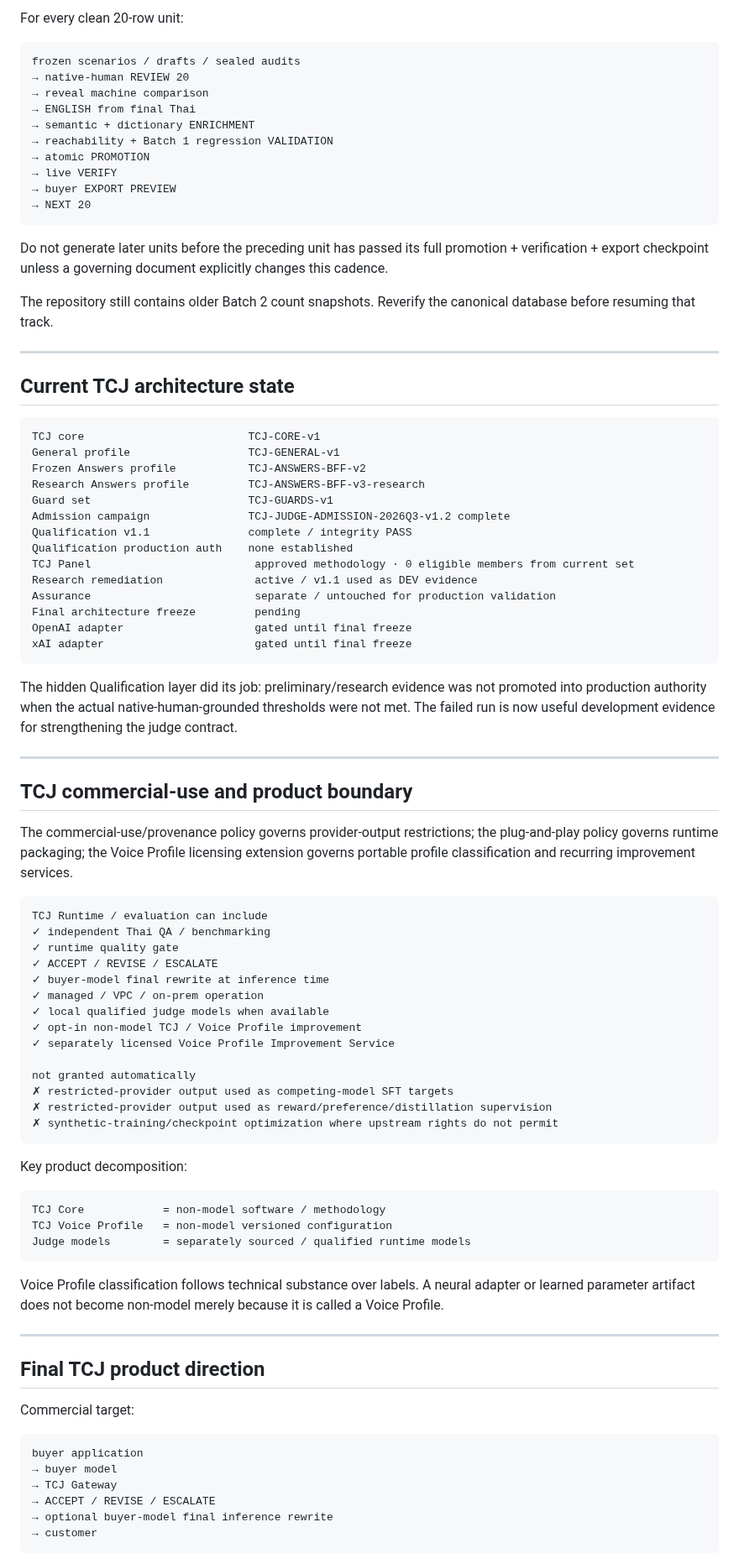
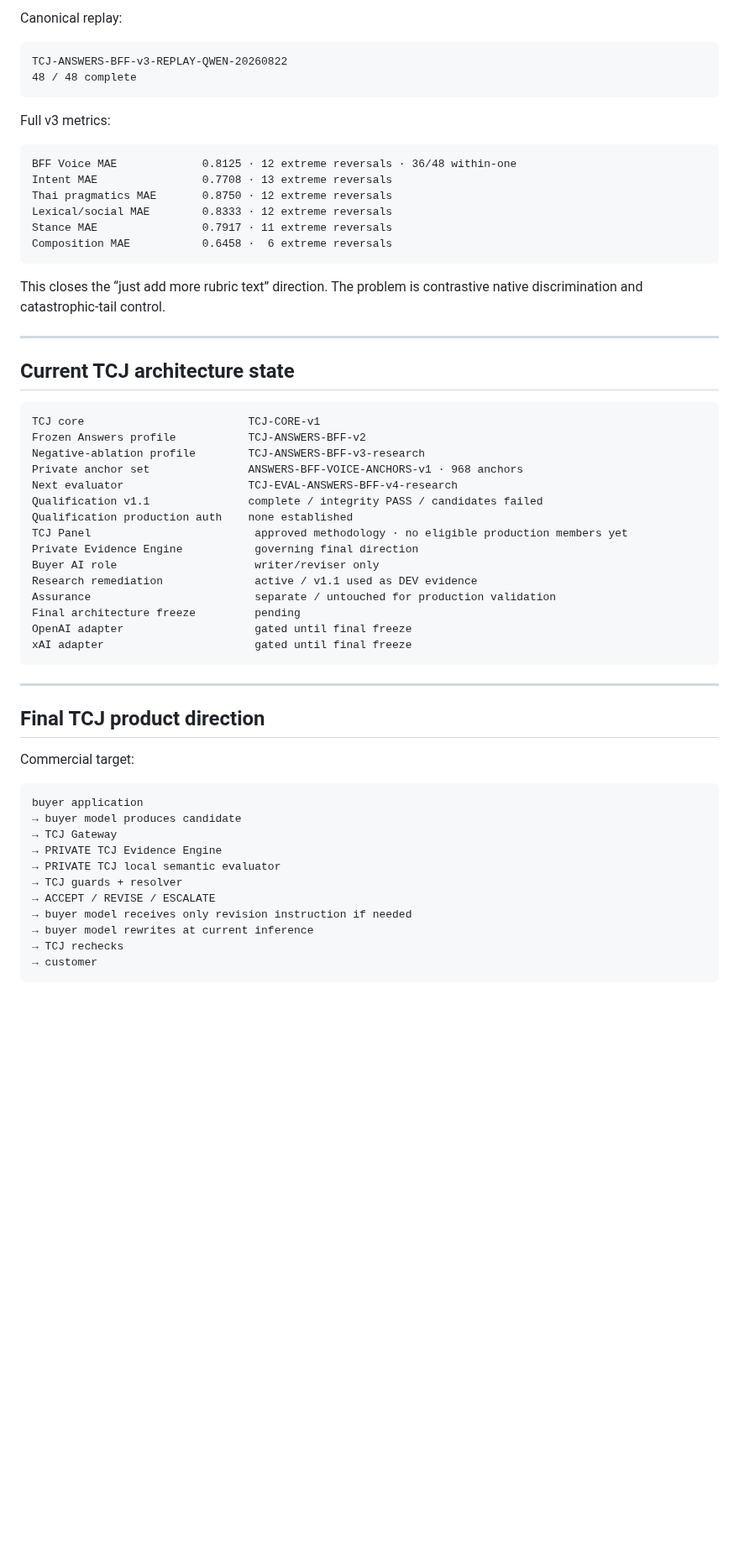
Before and after one commit to dechadae/flipgazine, a Markdown page: docs/chatgpt-workflow/README.md, the part around one of its changes. Shown at 84% size. GitHub-like rendering; blank space fills up the shorter version.

Commit message:
Route TCJ through private evidence engine in workflow README

````diff
--- a/docs/chatgpt-workflow/README.md
+++ b/docs/chatgpt-workflow/README.md
@@ -150,22 +132,23 @@ The status page now reports v1.1 as valid completed Qualification evidence and S
 
-For every clean 20-row unit:
+Canonical replay:
 
 ```text
-frozen scenarios / drafts / sealed audits
-→ native-human REVIEW 20
-→ reveal machine comparison
-→ ENGLISH from final Thai
-→ semantic + dictionary ENRICHMENT
-→ reachability + Batch 1 regression VALIDATION
-→ atomic PROMOTION
-→ live VERIFY
-→ buyer EXPORT PREVIEW
-→ NEXT 20
+TCJ-ANSWERS-BFF-v3-REPLAY-QWEN-20260822
+48 / 48 complete
 ```
 
-Do not generate later units before the preceding unit has passed its full promotion + verification + export checkpoint unless a governing document explicitly changes this cadence.
+Full v3 metrics:
 
-The repository still contains older Batch 2 count snapshots. Reverify the canonical database before resuming that track.
+```text
+BFF Voice MAE             0.8125 · 12 extreme reversals · 36/48 within-one
+Intent MAE                0.7708 · 13 extreme reversals
+Thai pragmatics MAE       0.8750 · 12 extreme reversals
+Lexical/social MAE        0.8333 · 12 extreme reversals
+Stance MAE                0.7917 · 11 extreme reversals
+Composition MAE           0.6458 ·  6 extreme reversals
+```
+
+This closes the “just add more rubric text” direction. The problem is contrastive native discrimination and catastrophic-tail control.
 
 ---
 
@@ -173,55 +156,21 @@ The repository still contains older Batch 2 count snapshots. Reverify the canoni
 
 ```text
 TCJ core                         TCJ-CORE-v1
-General profile                  TCJ-GENERAL-v1
 Frozen Answers profile           TCJ-ANSWERS-BFF-v2
-Research Answers profile         TCJ-ANSWERS-BFF-v3-research
-Guard set                        TCJ-GUARDS-v1
-Admission campaign               TCJ-JUDGE-ADMISSION-2026Q3-v1.2 complete
-Qualification v1.1               complete / integrity PASS
+Negative-ablation profile        TCJ-ANSWERS-BFF-v3-research
+Private anchor set               ANSWERS-BFF-VOICE-ANCHORS-v1 · 968 anchors
+Next evaluator                   TCJ-EVAL-ANSWERS-BFF-v4-research
+Qualification v1.1               complete / integrity PASS / candidates failed
 Qualification production auth    none established
-TCJ Panel                         approved methodology · 0 eligible members from current set
+TCJ Panel                         approved methodology · no eligible production members yet
+Private Evidence Engine           governing final direction
+Buyer AI role                     writer/reviser only
 Research remediation              active / v1.1 used as DEV evidence
 Assurance                         separate / untouched for production validation
 Final architecture freeze         pending
 OpenAI adapter                    gated until final freeze
 xAI adapter                       gated until final freeze
 ```
-
-The hidden Qualification layer did its job: preliminary/research evidence was not promoted into production authority when the actual native-human-grounded thresholds were not met. The failed run is now useful development evidence for strengthening the judge contract.
-
----
-
-## TCJ commercial-use and product boundary
-
-The commercial-use/provenance policy governs provider-output restrictions; the plug-and-play policy governs runtime packaging; the Voice Profile licensing extension governs portable profile classification and recurring improvement services.
-
-```text
-TCJ Runtime / evaluation can include
-✓ independent Thai QA / benchmarking
-✓ runtime quality gate
-✓ ACCEPT / REVISE / ESCALATE
-✓ buyer-model final rewrite at inference time
-✓ managed / VPC / on-prem operation
-✓ local qualified judge models when available
-✓ opt-in non-model TCJ / Voice Profile improvement
-✓ separately licensed Voice Profile Improvement Service
-
-not granted automatically
-✗ restricted-provider output used as competing-model SFT targets
-✗ restricted-provider output used as reward/preference/distillation supervision
-✗ synthetic-training/checkpoint optimization where upstream rights do not permit
-```
-
-Key product decomposition:
-
-```text
-TCJ Core            = non-model software / methodology
-TCJ Voice Profile   = non-model versioned configuration
-Judge models        = separately sourced / qualified runtime models
-```
-
-Voice Profile classification follows technical substance over labels. A neural adapter or learned parameter artifact does not become non-model merely because it is called a Voice Profile.
 
 ---
 
@@ -231,10 +180,15 @@ Commercial target:
 
 ```text
 buyer application
-→ buyer model
+→ buyer model produces candidate
 → TCJ Gateway
+→ PRIVATE TCJ Evidence Engine
+→ PRIVATE TCJ local semantic evaluator
+→ TCJ guards + resolver
 → ACCEPT / REVISE / ESCALATE
-→ optional buyer-model final inference rewrite
+→ buyer model receives only revision instruction if needed
+→ buyer model rewrites at current inference
+→ TCJ rechecks
 → customer
 ```
 
````
Also changed, not shown: other parts of docs/chatgpt-workflow/README.md (+63 -90 lines).
